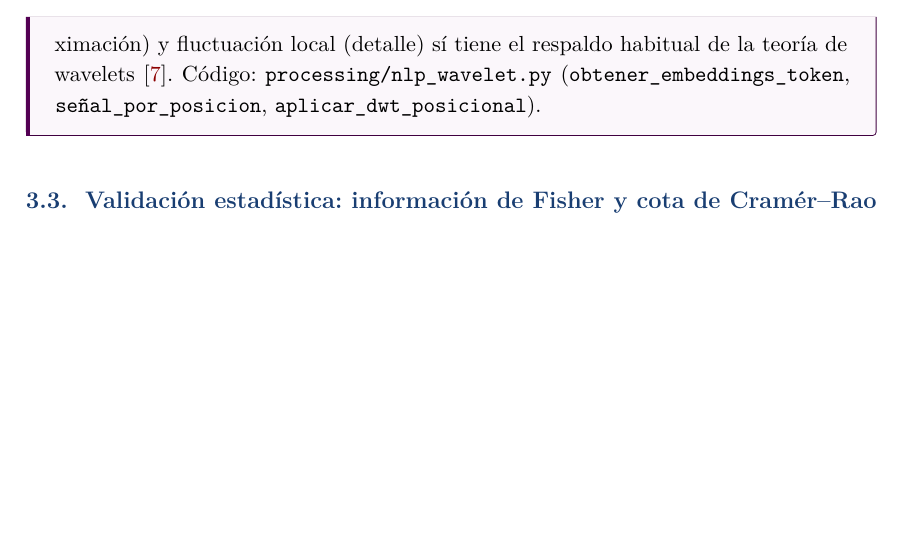
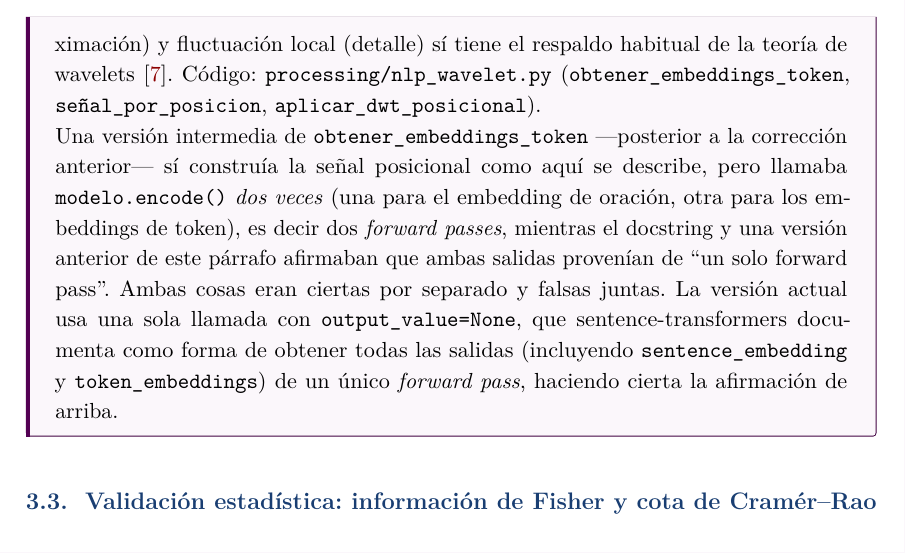
Before and after one commit to IvliCaesar/Galindo-C.-J.-y-Villafuerte-C.-G.-2026-.-SIAMDA, a LaTeX paper (galindo_villafuerte.tex): part of page 4 of 10, cut so that both start at the same text, the shorter picture padded with empty space. Compiled offline with pdfLaTeX.

Commit message:
Fix real bug: obtener_embeddings_token did two forward passes, not one

```diff
--- a/galindo_villafuerte.tex
+++ b/galindo_villafuerte.tex
@@ -211,6 +211,16 @@ tendencia global (aproximación) y fluctuación local (detalle) sí tiene el res
 la teoría de wavelets \cite{Mallat1989}. Código: \texttt{processing/nlp\_wavelet.py}
 (\texttt{obtener\_embeddings\_token}, \texttt{señal\_por\_posicion},
 \texttt{aplicar\_dwt\_posicional}).
+
+Una versión intermedia de \texttt{obtener\_embeddings\_token} —posterior a la corrección
+anterior— sí construía la señal posicional como aquí se describe, pero llamaba
+\texttt{modelo.encode()} \emph{dos veces} (una para el embedding de oración, otra para los
+embeddings de token), es decir dos \emph{forward passes}, mientras el docstring y una versión
+anterior de este párrafo afirmaban que ambas salidas provenían de ``un solo forward pass''.
+Ambas cosas eran ciertas por separado y falsas juntas. La versión actual usa una sola llamada
+con \texttt{output\_value=None}, que sentence-transformers documenta como forma de obtener
+todas las salidas (incluyendo \texttt{sentence\_embedding} y \texttt{token\_embeddings}) de un
+único \emph{forward pass}, haciendo cierta la afirmación de arriba.
 \end{implBox}
 
 \subsection{Validación estadística: información de Fisher y cota de Cramér--Rao}
```
Also changed, not shown: galindo_villafuerte.pdf, 1 other file.
